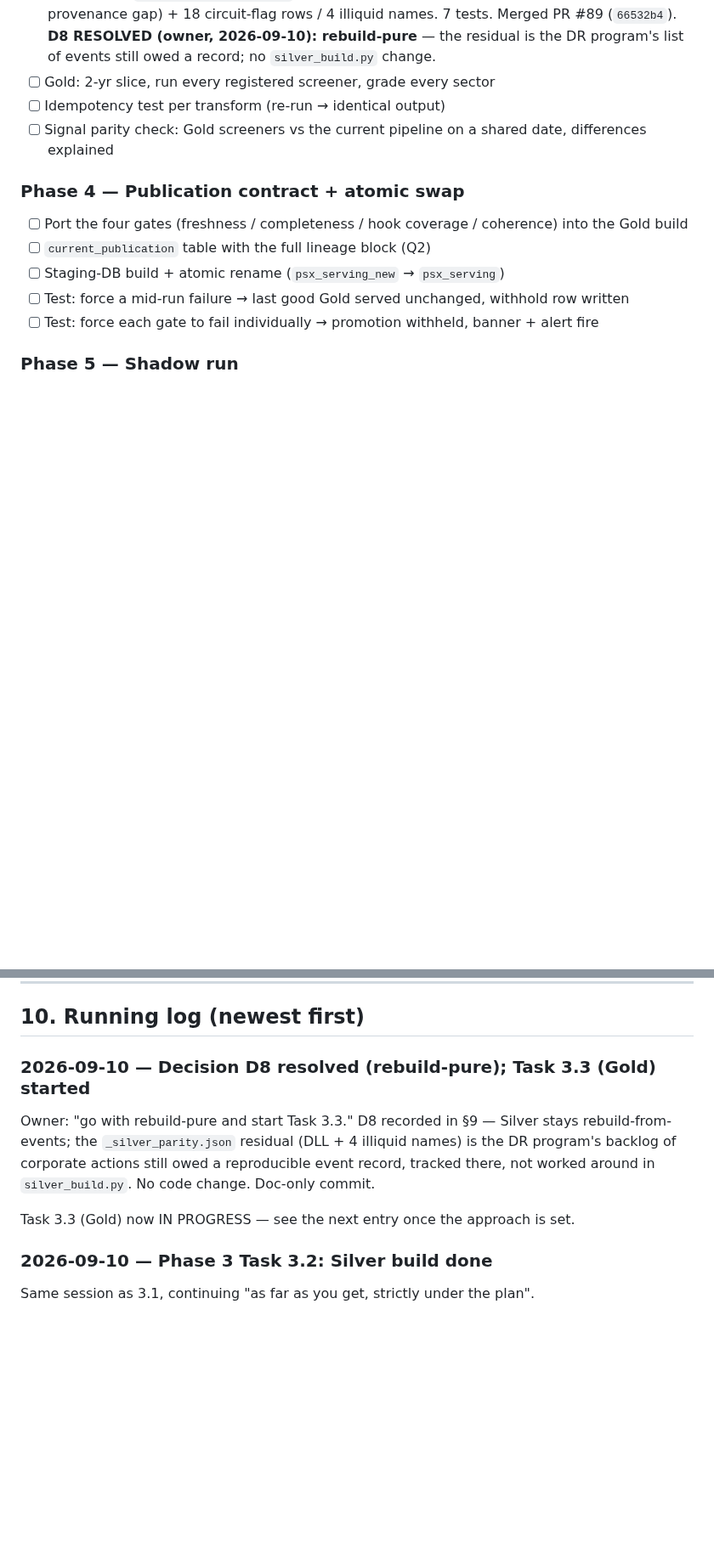
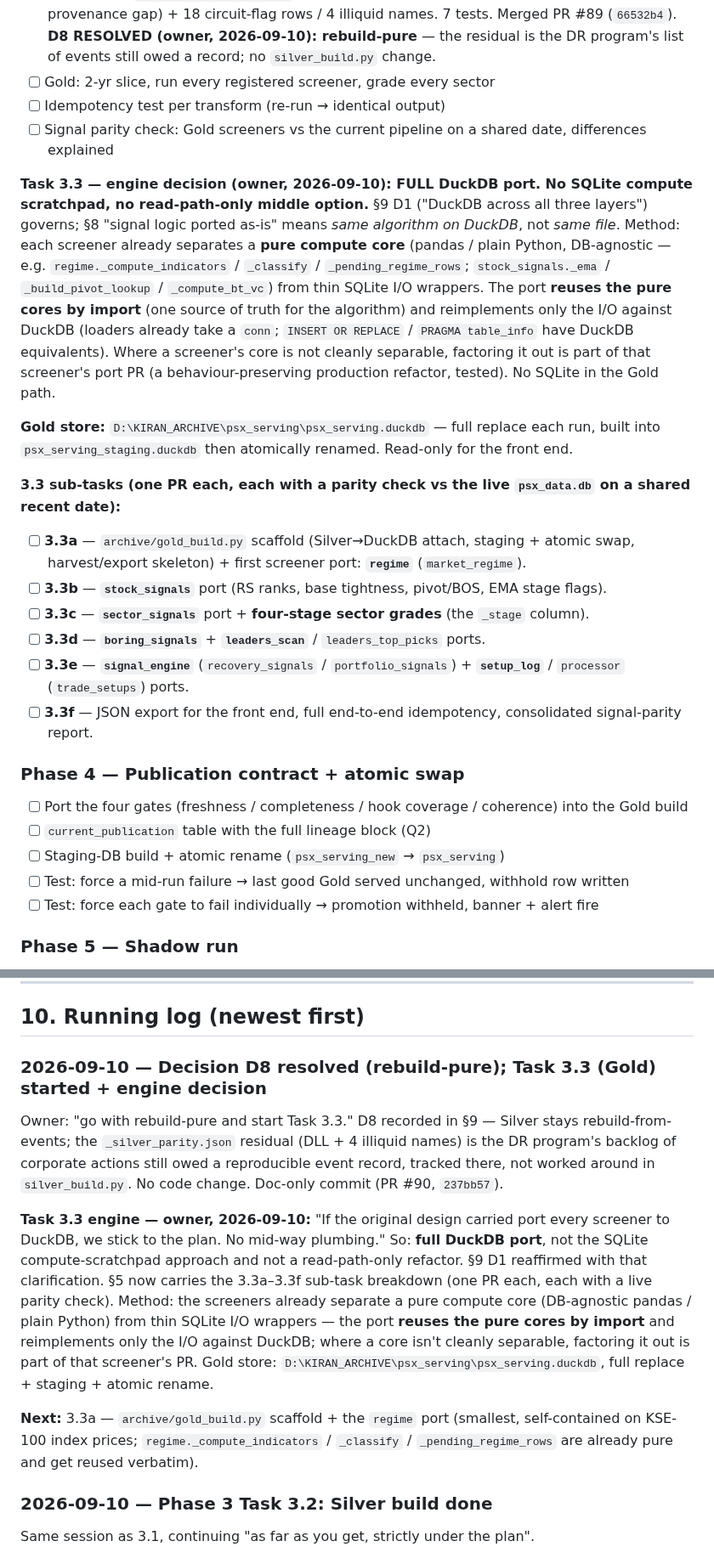
Before and after one commit to zeeshanhydersyed-shah/Kiran-Trading-Dashboard, a Markdown page: docs/KIRAN_LOCAL_FIRST_MIGRATION.md, 2 parts joined by grey strips. Shown at 85% size. GitHub-like rendering; blank space fills up the shorter version.

Commit message:
docs: Task 3.3 engine decision — full DuckDB screener port (#91)
Owner (2026-09-10): stick to the original plan (§9 D1, "DuckDB across all
three layers") — the Task 3.3 screener compute is a full DuckDB port, not
a SQLite compute scratchpad and not a read-path-only middle option.

§8's "signal logic ported as-is" = same algorithm on DuckDB, not same
file. Method: reuse each screener's pure compute core by import (one
source of truth for the algorithm), reimplement only the I/O against
DuckDB; factor out a pure core where a screener lacks one (behaviour-
preserving, tested).

§5 gains the 3.3a–3.3f sub-task breakdown (one PR each, each with a live
parity check). §9 D1 reaffirmed with the clarification. §10 log updated.
Gold store: D:\KIRAN_ARCHIVE\psx_serving\psx_serving.duckdb (full replace,
staging + atomic rename).

Co-authored-by: kiran-scrape-capture[bot] <kiran-scrape-capture@users.noreply.github.com>
Co-authored-by: Claude Sonnet 5 <noreply@anthropic.com>

```diff
--- a/docs/KIRAN_LOCAL_FIRST_MIGRATION.md
+++ b/docs/KIRAN_LOCAL_FIRST_MIGRATION.md
@@ -196,6 +196,30 @@ revertible; the old pipeline stays live until Phase 6.
 - [ ] Idempotency test per transform (re-run → identical output)
 - [ ] Signal parity check: Gold screeners vs the current pipeline on a shared date, differences explained
 
+**Task 3.3 — engine decision (owner, 2026-09-10): FULL DuckDB port. No SQLite compute
+scratchpad, no read-path-only middle option.** §9 D1 ("DuckDB across all three layers") governs;
+§8 "signal logic ported as-is" means *same algorithm on DuckDB*, not *same file*. Method: each
+screener already separates a **pure compute core** (pandas / plain Python, DB-agnostic — e.g.
+`regime._compute_indicators` / `_classify` / `_pending_regime_rows`; `stock_signals._ema` /
+`_build_pivot_lookup` / `_compute_bt_vc`) from thin SQLite I/O wrappers. The port **reuses the
+pure cores by import** (one source of truth for the algorithm) and reimplements only the I/O
+against DuckDB (loaders already take a `conn`; `INSERT OR REPLACE` / `PRAGMA table_info` have
+DuckDB equivalents). Where a screener's core is not cleanly separable, factoring it out is part
+of that screener's port PR (a behaviour-preserving production refactor, tested). No SQLite in
+the Gold path.
+
+**Gold store:** `D:\KIRAN_ARCHIVE\psx_serving\psx_serving.duckdb` — full replace each run, built
+into `psx_serving_staging.duckdb` then atomically renamed. Read-only for the front end.
+
+**3.3 sub-tasks (one PR each, each with a parity check vs the live `psx_data.db` on a shared
+recent date):**
+- [ ] **3.3a** — `archive/gold_build.py` scaffold (Silver→DuckDB attach, staging + atomic swap, harvest/export skeleton) + first screener port: **`regime`** (`market_regime`).
+- [ ] **3.3b** — **`stock_signals`** port (RS ranks, base tightness, pivot/BOS, EMA stage flags).
+- [ ] **3.3c** — **`sector_signals`** port + **four-stage sector grades** (the `_stage` column).
+- [ ] **3.3d** — **`boring_signals`** + **`leaders_scan`** / `leaders_top_picks` ports.
+- [ ] **3.3e** — **`signal_engine`** (`recovery_signals` / `portfolio_signals`) + **`setup_log`** / `processor` (`trade_setups`) ports.
+- [ ] **3.3f** — JSON export for the front end, full end-to-end idempotency, consolidated signal-parity report.
+
 ### Phase 4 — Publication contract + atomic swap
 - [ ] Port the four gates (freshness / completeness / hook coverage / coherence) into the Gold build
 - [ ] `current_publication` table with the full lineage block (Q2)
@@ -319,13 +343,25 @@ illiquid names.
 
 ## 10. Running log (newest first)
 
-### 2026-09-10 — Decision D8 resolved (rebuild-pure); Task 3.3 (Gold) started
+### 2026-09-10 — Decision D8 resolved (rebuild-pure); Task 3.3 (Gold) started + engine decision
 Owner: "go with rebuild-pure and start Task 3.3." D8 recorded in §9 — Silver stays
 rebuild-from-events; the `_silver_parity.json` residual (DLL + 4 illiquid names) is the DR
 program's backlog of corporate actions still owed a reproducible event record, tracked there,
-not worked around in `silver_build.py`. No code change. Doc-only commit.
+not worked around in `silver_build.py`. No code change. Doc-only commit (PR #90, `237bb57`).
 
-Task 3.3 (Gold) now IN PROGRESS — see the next entry once the approach is set.
+**Task 3.3 engine — owner, 2026-09-10:** "If the original design carried port every screener to
+DuckDB, we stick to the plan. No mid-way plumbing." So: **full DuckDB port**, not the SQLite
+compute-scratchpad approach and not a read-path-only refactor. §9 D1 reaffirmed with that
+clarification. §5 now carries the 3.3a–3.3f sub-task breakdown (one PR each, each with a live
+parity check). Method: the screeners already separate a pure compute core (DB-agnostic pandas /
+plain Python) from thin SQLite I/O wrappers — the port **reuses the pure cores by import** and
+reimplements only the I/O against DuckDB; where a core isn't cleanly separable, factoring it out
+is part of that screener's PR. Gold store: `D:\KIRAN_ARCHIVE\psx_serving\psx_serving.duckdb`,
+full replace + staging + atomic rename.
+
+**Next:** 3.3a — `archive/gold_build.py` scaffold + the `regime` port (smallest, self-contained
+on KSE-100 index prices; `regime._compute_indicators` / `_classify` / `_pending_regime_rows` are
+already pure and get reused verbatim).
 
 ### 2026-09-10 — Phase 3 Task 3.2: Silver build done
 Same session as 3.1, continuing "as far as you get, strictly under the plan".
```
Also changed, not shown: other parts of docs/KIRAN_LOCAL_FIRST_MIGRATION.md (+1 -1 lines).
